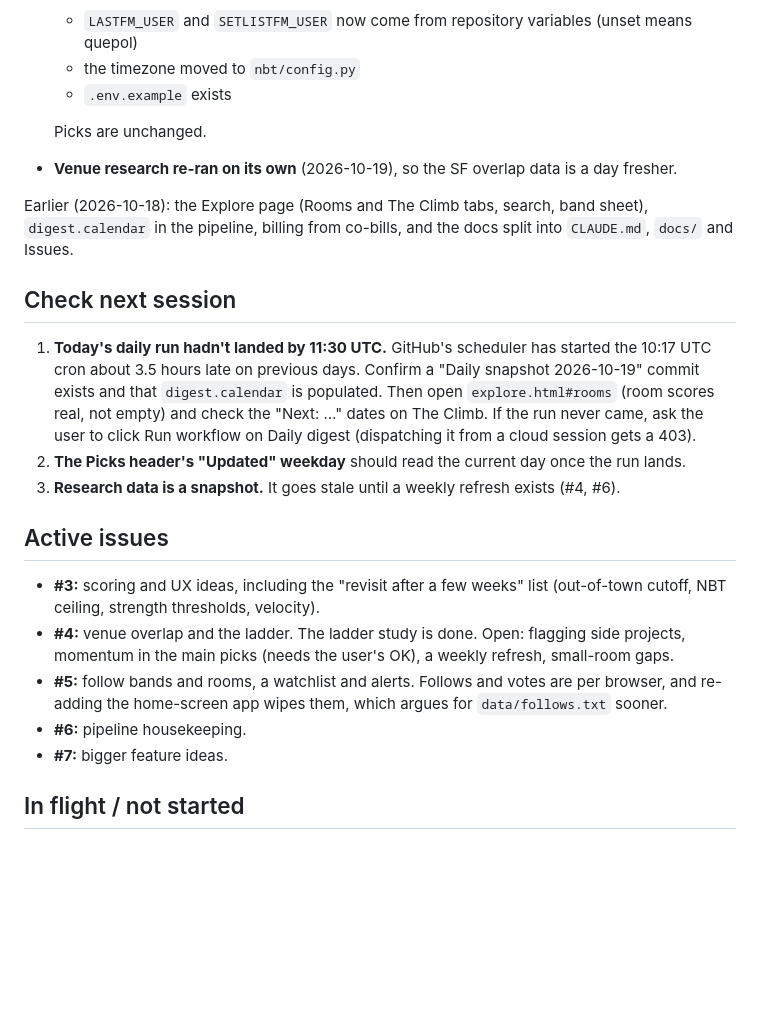
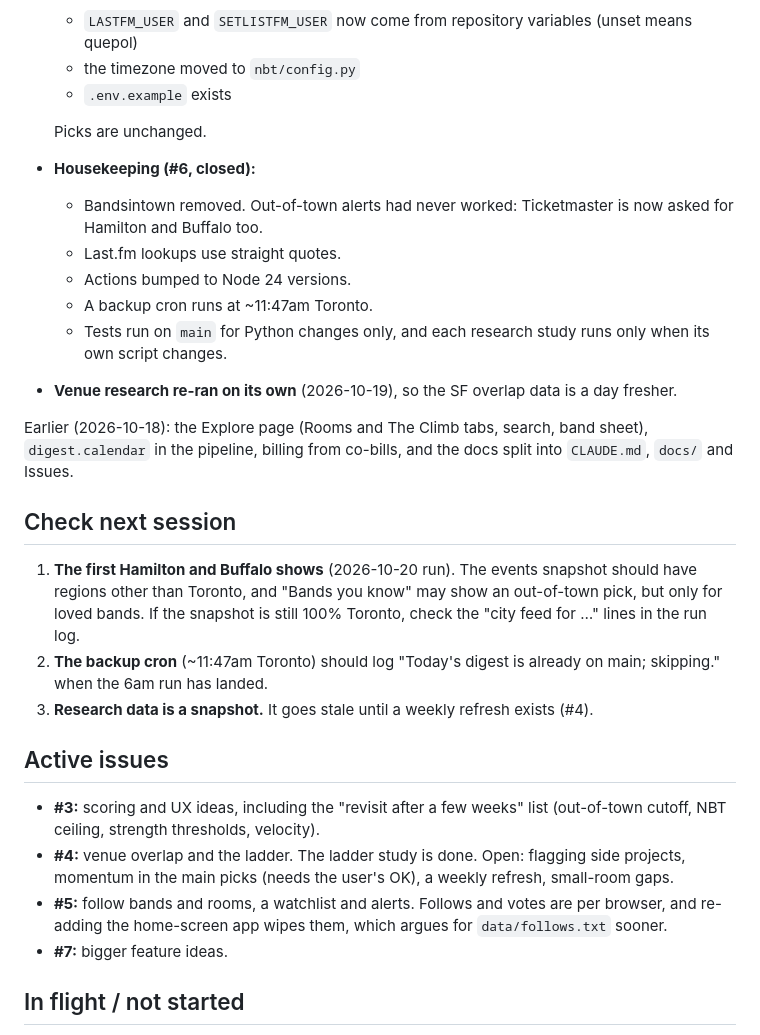
Before and after one commit to quepol/next-big-thing, a Markdown page: HANDOFF.md, the part around the change. GitHub-like rendering; blank space fills up the shorter version.

Commit message:
HANDOFF: #6 done; check the first out-of-town shows tomorrow
Co-Authored-By: Claude Opus 5.5 <noreply@anthropic.com>
Claude-Session: https://claude.ai/code/session_01FfCni4mAHVmABfUHMyB8qN

```diff
--- a/HANDOFF.md
+++ b/HANDOFF.md
@@ -24,22 +24,27 @@ _Last updated: 2026-10-19 (cloud session on the phone)._
   - `.env.example` exists
 
   Picks are unchanged.
+- **Housekeeping (#6, closed):**
+  - Bandsintown removed. Out-of-town alerts had never worked: Ticketmaster is now asked for Hamilton and Buffalo too.
+  - Last.fm lookups use straight quotes.
+  - Actions bumped to Node 24 versions.
+  - A backup cron runs at ~11:47am Toronto.
+  - Tests run on `main` for Python changes only, and each research study runs only when its own script changes.
 - **Venue research re-ran on its own** (2026-10-19), so the SF overlap data is a day fresher.
 
 Earlier (2026-10-18): the Explore page (Rooms and The Climb tabs, search, band sheet), `digest.calendar` in the pipeline, billing from co-bills, and the docs split into `CLAUDE.md`, `docs/` and Issues.
 
 ## Check next session
 
-1. **Today's daily run hadn't landed by 11:30 UTC.** GitHub's scheduler has started the 10:17 UTC cron about 3.5 hours late on previous days. Confirm a "Daily snapshot 2026-10-19" commit exists and that `digest.calendar` is populated. Then open `explore.html#rooms` (room scores real, not empty) and check the "Next: …" dates on The Climb. If the run never came, ask the user to click Run workflow on Daily digest (dispatching it from a cloud session gets a 403).
-2. **The Picks header's "Updated" weekday** should read the current day once the run lands.
-3. **Research data is a snapshot.** It goes stale until a weekly refresh exists (#4, #6).
+1. **The first Hamilton and Buffalo shows** (2026-10-20 run). The events snapshot should have regions other than Toronto, and "Bands you know" may show an out-of-town pick, but only for loved bands. If the snapshot is still 100% Toronto, check the "city feed for …" lines in the run log.
+2. **The backup cron** (~11:47am Toronto) should log "Today's digest is already on main; skipping." when the 6am run has landed.
+3. **Research data is a snapshot.** It goes stale until a weekly refresh exists (#4).
 
 ## Active issues
 
 - **#3:** scoring and UX ideas, including the "revisit after a few weeks" list (out-of-town cutoff, NBT ceiling, strength thresholds, velocity).
 - **#4:** venue overlap and the ladder. The ladder study is done. Open: flagging side projects, momentum in the main picks (needs the user's OK), a weekly refresh, small-room gaps.
 - **#5:** follow bands and rooms, a watchlist and alerts. Follows and votes are per browser, and re-adding the home-screen app wipes them, which argues for `data/follows.txt` sooner.
-- **#6:** pipeline housekeeping.
 - **#7:** bigger feature ideas.
 
 ## In flight / not started
```
